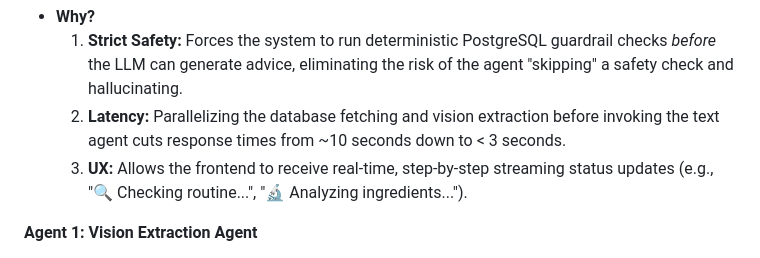
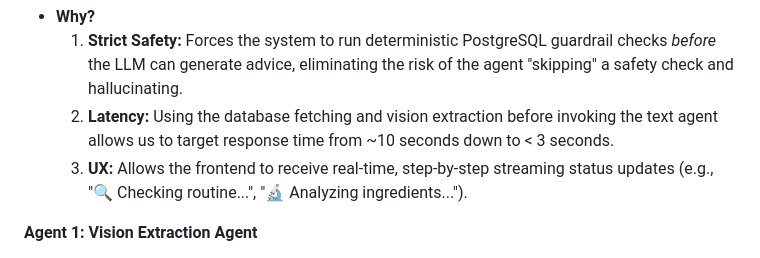
Before and after one commit to rajtilakg/AgentsforHumans, a Markdown page: README.md, the part around the change. Drawn GitHub-style.

Commit message:
Refine latency description for Vision Agent
Clarify latency explanation in design decision section.

```diff
--- a/README.md
+++ b/README.md
@@ -457,7 +457,7 @@ We do however intend to make this modification once account access is allowed.
 Rather than giving the Strands Agent a "Vision Tool" and letting it autonomously decide when to look at images (the ReAct pattern), our FastAPI orchestrator runs the Vision Agent and Chemistry Agent sequentially.
 * **Why?**
   1. **Strict Safety:** Forces the system to run deterministic PostgreSQL guardrail checks *before* the LLM can generate advice, eliminating the risk of the agent "skipping" a safety check and hallucinating.
-  2. **Latency:** Parallelizing the database fetching and vision extraction before invoking the text agent cuts response times from ~10 seconds down to < 3 seconds.
+  2. **Latency:** Using the database fetching and vision extraction before invoking the text agent allows us to target response time from ~10 seconds down to < 3 seconds.
   3. **UX:** Allows the frontend to receive real-time, step-by-step streaming status updates (e.g., "🔍 Checking routine...", "🔬 Analyzing ingredients...").
 
 **Agent 1: Vision Extraction Agent**
```
